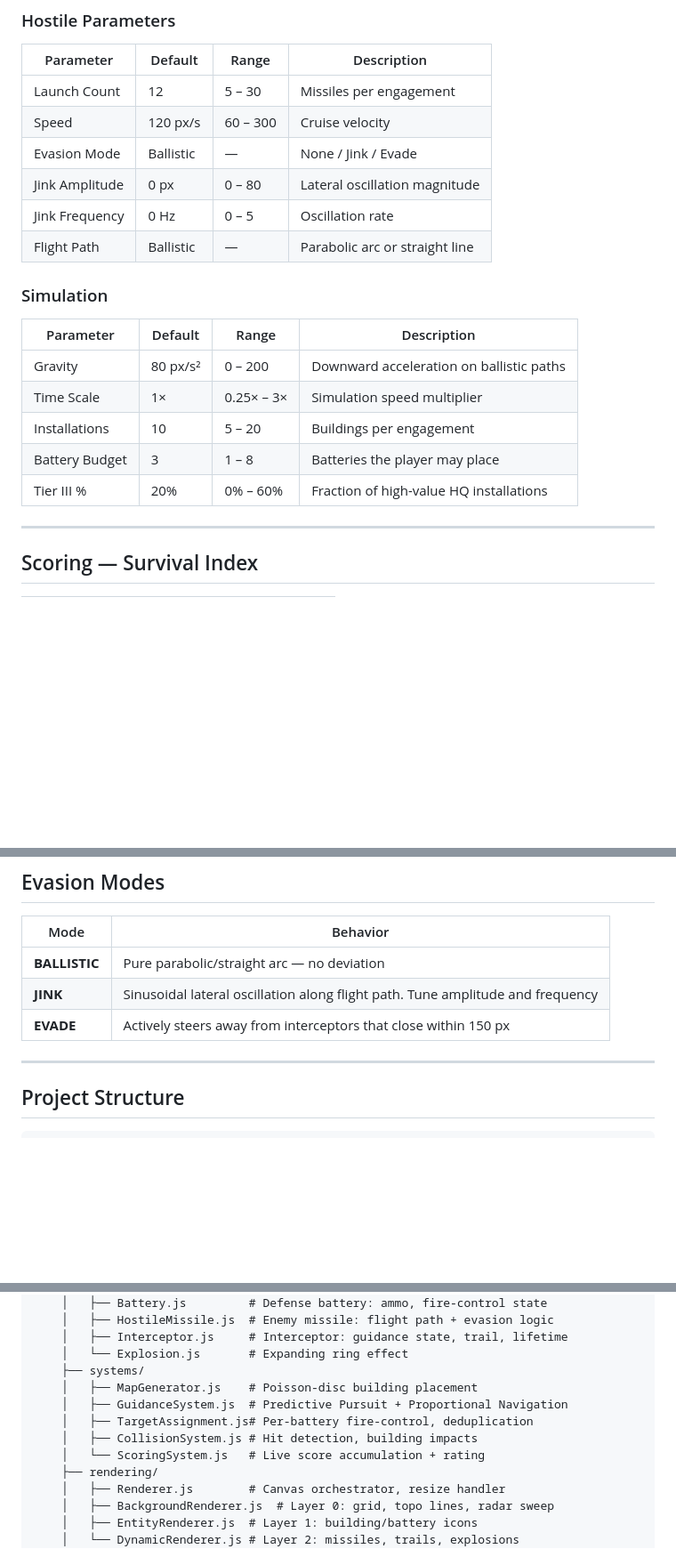
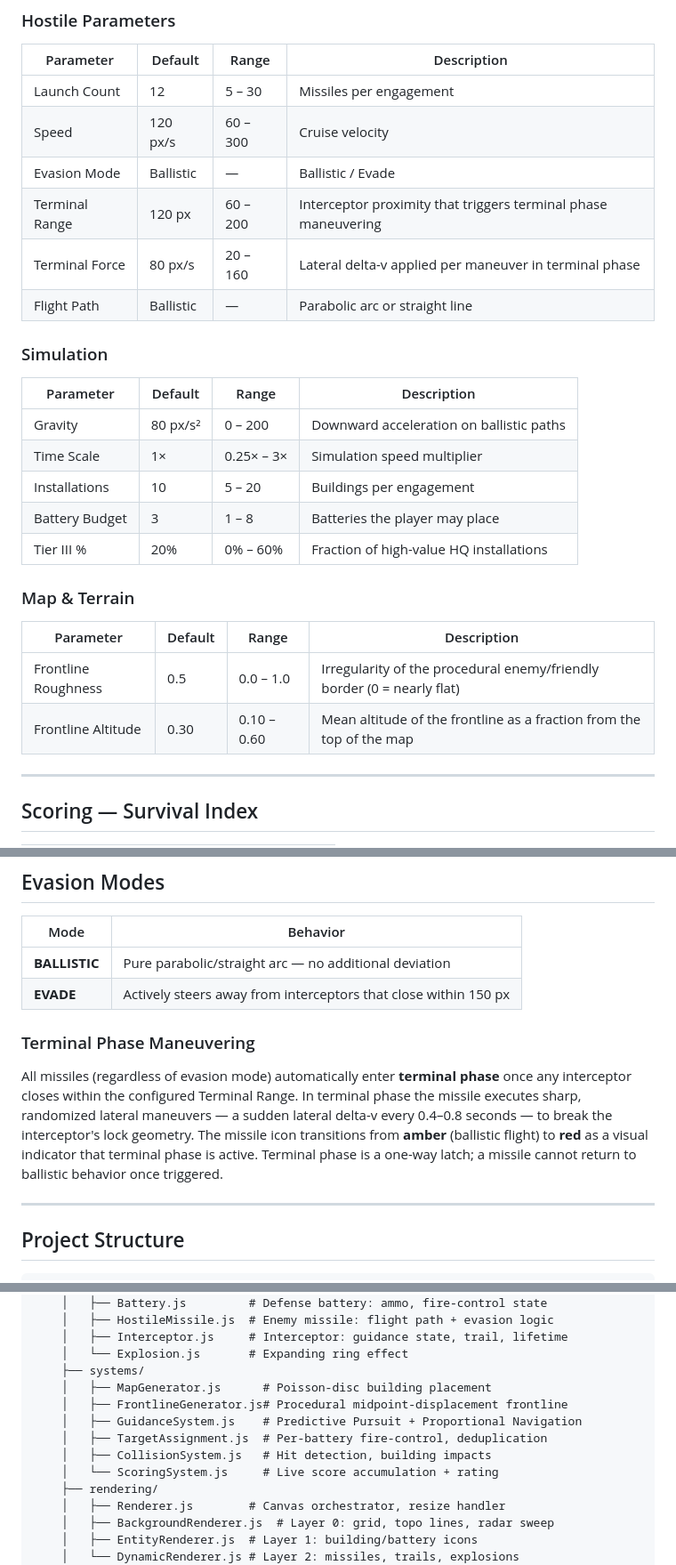
Before and after one commit to dsouzajoy/iron-veil, a Markdown page: README.md, 3 parts joined by grey strips. Shown at 89% size. Drawn GitHub-style; blank space fills up the shorter version.

Commit message:
docs: update readme with new features

```diff
--- a/README.md
+++ b/README.md
@@ -69,9 +69,9 @@ All parameters are tunable in real time from the right-side terminal panel.
 |---|---|---|---|
 | Launch Count | 12 | 5 – 30 | Missiles per engagement |
 | Speed | 120 px/s | 60 – 300 | Cruise velocity |
-| Evasion Mode | Ballistic | — | None / Jink / Evade |
-| Jink Amplitude | 0 px | 0 – 80 | Lateral oscillation magnitude |
-| Jink Frequency | 0 Hz | 0 – 5 | Oscillation rate |
+| Evasion Mode | Ballistic | — | Ballistic / Evade |
+| Terminal Range | 120 px | 60 – 200 | Interceptor proximity that triggers terminal phase maneuvering |
+| Terminal Force | 80 px/s | 20 – 160 | Lateral delta-v applied per maneuver in terminal phase |
 | Flight Path | Ballistic | — | Parabolic arc or straight line |
 
 ### Simulation
@@ -83,6 +83,13 @@ All parameters are tunable in real time from the right-side terminal panel.
 | Installations | 10 | 5 – 20 | Buildings per engagement |
 | Battery Budget | 3 | 1 – 8 | Batteries the player may place |
 | Tier III % | 20% | 0% – 60% | Fraction of high-value HQ installations |
+
+### Map & Terrain
+
+| Parameter | Default | Range | Description |
+|---|---|---|---|
+| Frontline Roughness | 0.5 | 0.0 – 1.0 | Irregularity of the procedural enemy/friendly border (0 = nearly flat) |
+| Frontline Altitude | 0.30 | 0.10 – 0.60 | Mean altitude of the frontline as a fraction from the top of the map |
 
 ---
 
@@ -125,9 +132,12 @@ Measures the rate of change of the line-of-sight (LOS) angle to the target and a
 
 | Mode | Behavior |
 |---|---|
-| **BALLISTIC** | Pure parabolic/straight arc — no deviation |
-| **JINK** | Sinusoidal lateral oscillation along flight path. Tune amplitude and frequency |
+| **BALLISTIC** | Pure parabolic/straight arc — no additional deviation |
 | **EVADE** | Actively steers away from interceptors that close within 150 px |
+
+### Terminal Phase Maneuvering
+
+All missiles (regardless of evasion mode) automatically enter **terminal phase** once any interceptor closes within the configured Terminal Range. In terminal phase the missile executes sharp, randomized lateral maneuvers — a sudden lateral delta-v every 0.4–0.8 seconds — to break the interceptor's lock geometry. The missile icon transitions from **amber** (ballistic flight) to **red** as a visual indicator that terminal phase is active. Terminal phase is a one-way latch; a missile cannot return to ballistic behavior once triggered.
 
 ---
 
@@ -151,11 +161,12 @@ iron-veil/
     │   ├── Interceptor.js     # Interceptor: guidance state, trail, lifetime
     │   └── Explosion.js       # Expanding ring effect
     ├── systems/
-    │   ├── MapGenerator.js    # Poisson-disc building placement
-    │   ├── GuidanceSystem.js  # Predictive Pursuit + Proportional Navigation
-    │   ├── TargetAssignment.js# Per-battery fire-control, deduplication
-    │   ├── CollisionSystem.js # Hit detection, building impacts
-    │   └── ScoringSystem.js   # Live score accumulation + rating
+    │   ├── MapGenerator.js      # Poisson-disc building placement
+    │   ├── FrontlineGenerator.js# Procedural midpoint-displacement frontline
+    │   ├── GuidanceSystem.js    # Predictive Pursuit + Proportional Navigation
+    │   ├── TargetAssignment.js  # Per-battery fire-control, deduplication
+    │   ├── CollisionSystem.js   # Hit detection, building impacts
+    │   └── ScoringSystem.js     # Live score accumulation + rating
     ├── rendering/
     │   ├── Renderer.js        # Canvas orchestrator, resize handler
     │   ├── BackgroundRenderer.js  # Layer 0: grid, topo lines, radar sweep
```
Also changed, not shown: other parts of README.md (+2 -2 lines).
